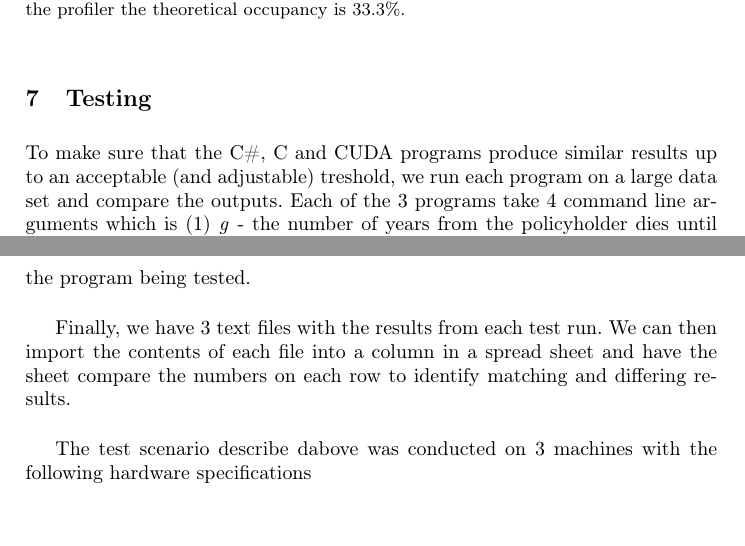
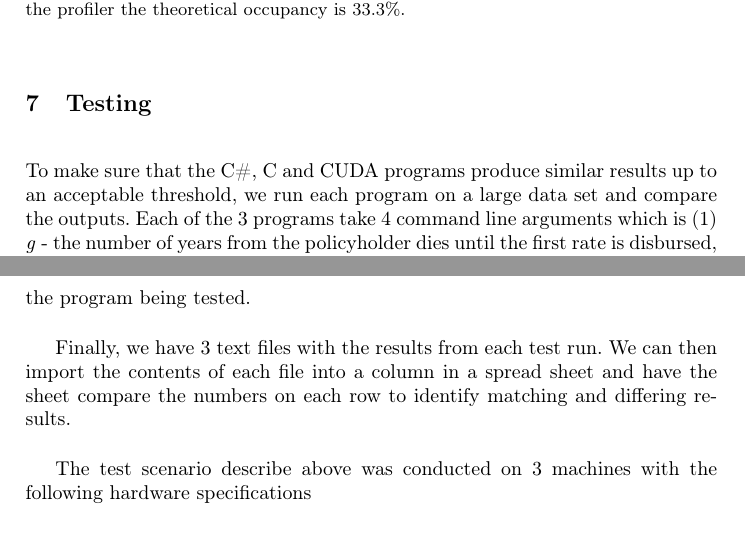
Before and after one commit to Aaes/GPU-Project, a LaTeX paper (Report/Report.tex, which reads Report/Testing.tex): two parts of pages 18 and 19 of 22, joined at a grey line, cut so that both start at the same text. Compiled offline with pdfLaTeX.

Commit message:
minor typo fixed for testing

```diff
--- a/Report/Testing.tex
+++ b/Report/Testing.tex
@@ -1,5 +1,5 @@
 %!TEX root = /Users/Nikolaj/Developer/GPU-Project/Report/Report.tex
-To make sure that the C\#, C and CUDA programs produce similar results up to an acceptable (and adjustable) treshold, we run each program on a large data set and compare the outputs. Each of the 3 programs take 4 command line arguments which is (1) \emph{g} - the number of years from the policyholder dies until the first rate is disbursed, (2) \emph{r} -  age of retirement, (3) \emph{x} age at runtime and (4) \emph{stepsize} - the number of steps to take each year when the outer and the inner models are solved. Each program outputs a single number which is INSERT DESCRIPTION. \\
+To make sure that the C\#, C and CUDA programs produce similar results up to an acceptable threshold, we run each program on a large data set and compare the outputs. Each of the 3 programs take 4 command line arguments which is (1) \emph{g} - the number of years from the policyholder dies until the first rate is disbursed, (2) \emph{r} -  age of retirement, (3) \emph{x} age at runtime and (4) \emph{stepsize} - the number of steps to take each year when the outer and the inner models are solved. Each program outputs a single number which is INSERT DESCRIPTION. \\
 
 We want all input from the test data set to fall within intervals that are chosen realistically and individually for each command line argument. It makes little sense to test the 3 programs with a retirement age of 200 since few people experience to become that old. Likewise, a big stepsize will make the overall test take very long time to complete which is impractical when testing during development. To avoid these problems, we made a program that generates test data in the shape of a plain text file. Each row in the file contains a comma separated list of numbers representing the 4 command line arguments to be fed to each of the 3 programs. \\
 
@@ -7,7 +7,7 @@ Next, we need a program that reads the lines of the test data file one by one, i
 
 Finally, we have 3 text files with the results from each test run. We can then import the contents of each file into a column in a spread sheet and have the sheet compare the numbers on each row to identify matching and differing results. \\
 
-The test scenario describe dabove was conducted on 3 machines with the following hardware specifications
+The test scenario describe above was conducted on 3 machines with the following hardware specifications
 
 \begin{table}
 \begin{center}
```
